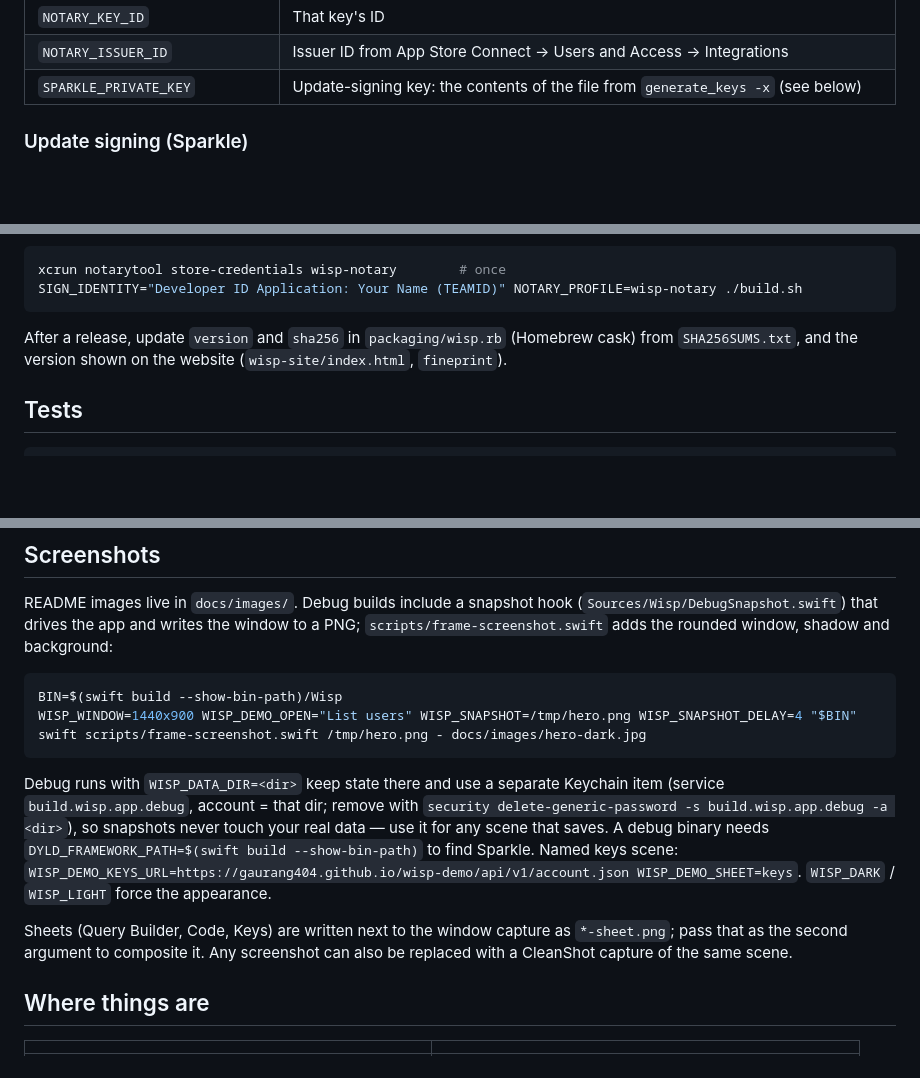
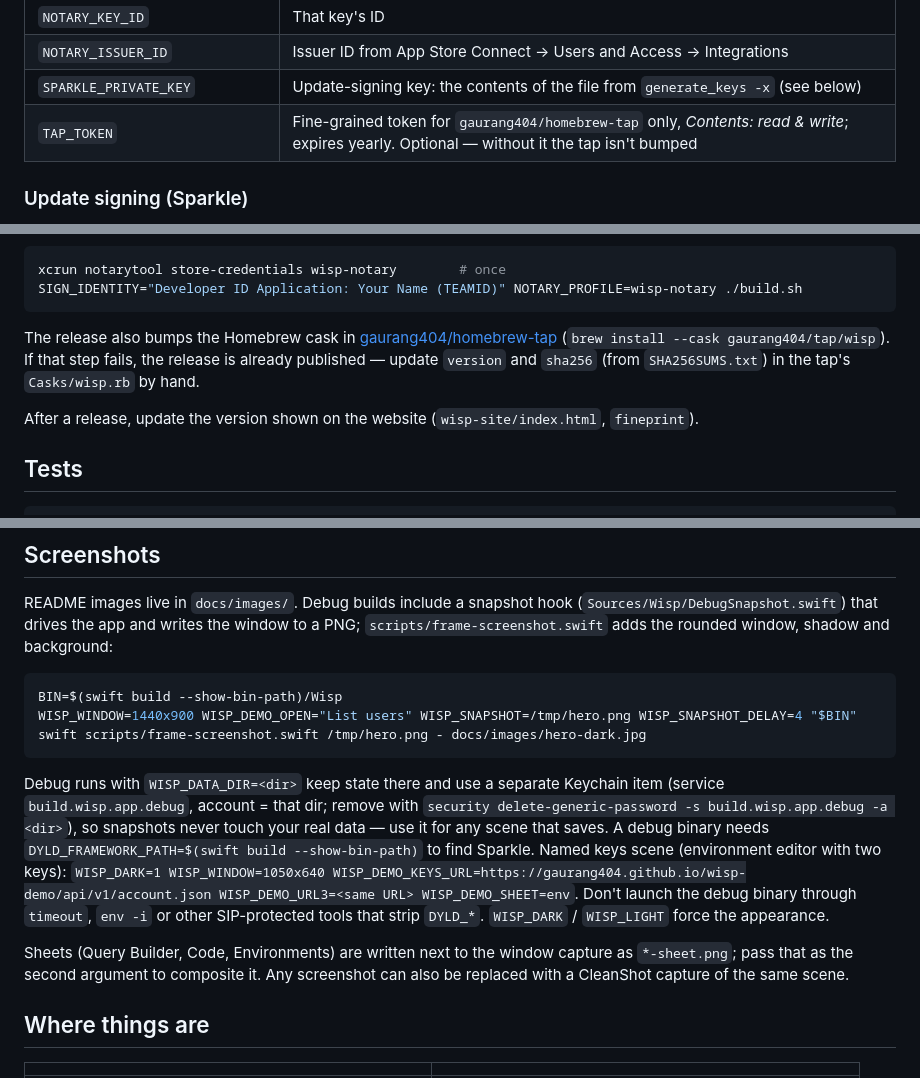
Before and after one commit to gaurang404/wisp, a Markdown page: DEVELOPMENT.md, 3 parts joined by grey strips. Drawn GitHub-style; blank space fills up the shorter version.

````diff
--- a/DEVELOPMENT.md
+++ b/DEVELOPMENT.md
@@ -29,6 +29,7 @@ Repository secrets it needs:
 | `NOTARY_KEY_ID` | That key's ID |
 | `NOTARY_ISSUER_ID` | Issuer ID from App Store Connect → Users and Access → Integrations |
 | `SPARKLE_PRIVATE_KEY` | Update-signing key: the contents of the file from `generate_keys -x` (see below) |
+| `TAP_TOKEN` | Fine-grained token for `gaurang404/homebrew-tap` only, *Contents: read & write*; expires yearly. Optional — without it the tap isn't bumped |
 
 ### Update signing (Sparkle)
 
@@ -48,7 +49,9 @@ xcrun notarytool store-credentials wisp-notary        # once
 SIGN_IDENTITY="Developer ID Application: Your Name (TEAMID)" NOTARY_PROFILE=wisp-notary ./build.sh
 ```
 
-After a release, update `version` and `sha256` in `packaging/wisp.rb` (Homebrew cask) from `SHA256SUMS.txt`, and the version shown on the website (`wisp-site/index.html`, `fineprint`).
+The release also bumps the Homebrew cask in [gaurang404/homebrew-tap](https://github.com/gaurang404/homebrew-tap) (`brew install --cask gaurang404/tap/wisp`). If that step fails, the release is already published — update `version` and `sha256` (from `SHA256SUMS.txt`) in the tap's `Casks/wisp.rb` by hand.
+
+After a release, update the version shown on the website (`wisp-site/index.html`, `fineprint`).
 
 ## Tests
 
@@ -77,9 +80,9 @@ WISP_WINDOW=1440x900 WISP_DEMO_OPEN="List users" WISP_SNAPSHOT=/tmp/hero.png WIS
 swift scripts/frame-screenshot.swift /tmp/hero.png - docs/images/hero-dark.jpg
 ```
 
-Debug runs with `WISP_DATA_DIR=<dir>` keep state there and use a separate Keychain item (service `build.wisp.app.debug`, account = that dir; remove with `security delete-generic-password -s build.wisp.app.debug -a <dir>`), so snapshots never touch your real data — use it for any scene that saves. A debug binary needs `DYLD_FRAMEWORK_PATH=$(swift build --show-bin-path)` to find Sparkle. Named keys scene: `WISP_DEMO_KEYS_URL=https://gaurang404.github.io/wisp-demo/api/v1/account.json WISP_DEMO_SHEET=keys`. `WISP_DARK` / `WISP_LIGHT` force the appearance.
+Debug runs with `WISP_DATA_DIR=<dir>` keep state there and use a separate Keychain item (service `build.wisp.app.debug`, account = that dir; remove with `security delete-generic-password -s build.wisp.app.debug -a <dir>`), so snapshots never touch your real data — use it for any scene that saves. A debug binary needs `DYLD_FRAMEWORK_PATH=$(swift build --show-bin-path)` to find Sparkle. Named keys scene (environment editor with two keys): `WISP_DARK=1 WISP_WINDOW=1050x640 WISP_DEMO_KEYS_URL=https://gaurang404.github.io/wisp-demo/api/v1/account.json WISP_DEMO_URL3=<same URL> WISP_DEMO_SHEET=env`. Don't launch the debug binary through `timeout`, `env -i` or other SIP-protected tools that strip `DYLD_*`. `WISP_DARK` / `WISP_LIGHT` force the appearance.
 
-Sheets (Query Builder, Code, Keys) are written next to the window capture as `*-sheet.png`; pass that as the second argument to composite it. Any screenshot can also be replaced with a CleanShot capture of the same scene.
+Sheets (Query Builder, Code, Environments) are written next to the window capture as `*-sheet.png`; pass that as the second argument to composite it. Any screenshot can also be replaced with a CleanShot capture of the same scene.
 
 ## Where things are
 
````
Also changed, not shown: CHANGELOG.md (+7 -0 lines), README.md (+11 -6 lines), docs/images/keys.jpg, 11 other files.
